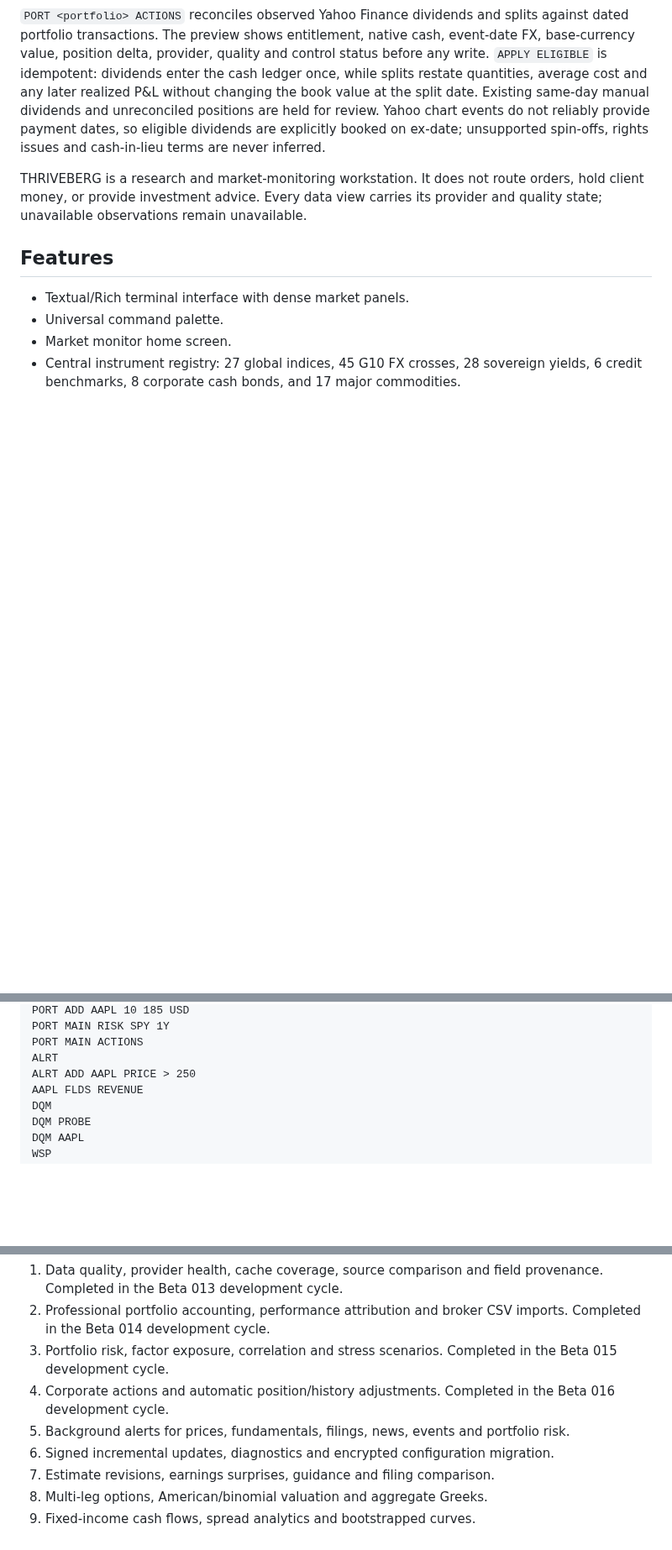
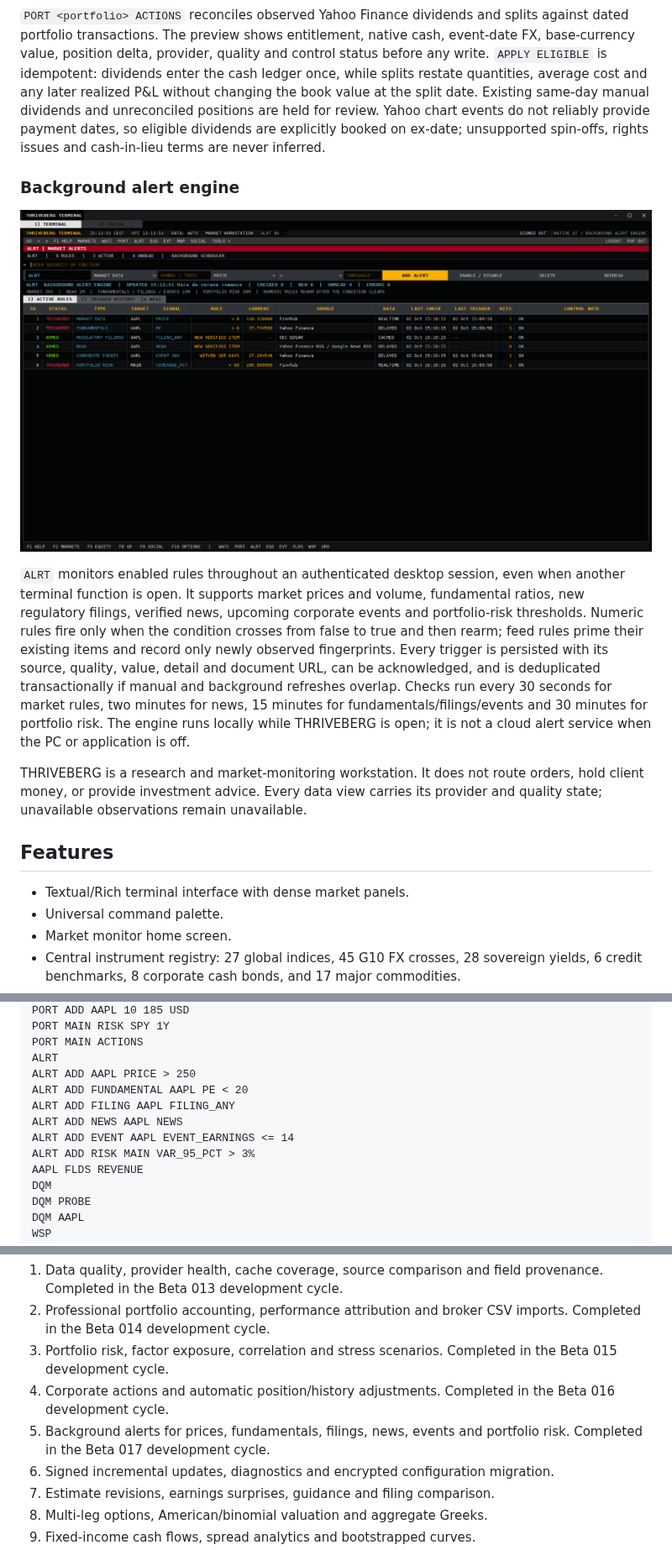
Before and after one commit to alex1999tirado-cpu/thriveberg-terminal, a Markdown page: README.md, 3 parts joined by grey strips. Shown at 84% size. Rendered like a GitHub page; pictures changed too: screenshots/background-alert-engine.png (added); blank space fills up the shorter version.

Commit message:
Add background alert engine

```diff
--- a/README.md
+++ b/README.md
@@ -102,6 +102,23 @@ review. Yahoo chart events do not reliably provide payment dates, so eligible
 dividends are explicitly booked on ex-date; unsupported spin-offs, rights issues
 and cash-in-lieu terms are never inferred.
 
+### Background alert engine
+
+![THRIVEBERG background alert engine](screenshots/background-alert-engine.png)
+
+`ALRT` monitors enabled rules throughout an authenticated desktop session, even
+when another terminal function is open. It supports market prices and volume,
+fundamental ratios, new regulatory filings, verified news, upcoming corporate
+events and portfolio-risk thresholds. Numeric rules fire only when the condition
+crosses from false to true and then rearm; feed rules prime their existing items
+and record only newly observed fingerprints. Every trigger is persisted with its
+source, quality, value, detail and document URL, can be acknowledged, and is
+deduplicated transactionally if manual and background refreshes overlap. Checks
+run every 30 seconds for market rules, two minutes for news, 15 minutes for
+fundamentals/filings/events and 30 minutes for portfolio risk. The engine runs
+locally while THRIVEBERG is open; it is not a cloud alert service when the PC or
+application is off.
+
 THRIVEBERG is a research and market-monitoring workstation. It does not route
 orders, hold client money, or provide investment advice. Every data view carries
 its provider and quality state; unavailable observations remain unavailable.
@@ -343,6 +360,11 @@ PORT MAIN RISK SPY 1Y
 PORT MAIN ACTIONS
 ALRT
 ALRT ADD AAPL PRICE > 250
+ALRT ADD FUNDAMENTAL AAPL PE < 20
+ALRT ADD FILING AAPL FILING_ANY
+ALRT ADD NEWS AAPL NEWS
+ALRT ADD EVENT AAPL EVENT_EARNINGS <= 14
+ALRT ADD RISK MAIN VAR_95_PCT > 3%
 AAPL FLDS REVENUE
 DQM
 DQM PROBE
@@ -512,7 +534,7 @@ Development advances one validated beta milestone at a time:
 2. Professional portfolio accounting, performance attribution and broker CSV imports. Completed in the Beta 014 development cycle.
 3. Portfolio risk, factor exposure, correlation and stress scenarios. Completed in the Beta 015 development cycle.
 4. Corporate actions and automatic position/history adjustments. Completed in the Beta 016 development cycle.
-5. Background alerts for prices, fundamentals, filings, news, events and portfolio risk.
+5. Background alerts for prices, fundamentals, filings, news, events and portfolio risk. Completed in the Beta 017 development cycle.
 6. Signed incremental updates, diagnostics and encrypted configuration migration.
 7. Estimate revisions, earnings surprises, guidance and filing comparison.
 8. Multi-leg options, American/binomial valuation and aggregate Greeks.
```
Also changed, not shown: other parts of README.md (+5 -5 lines), docs/BLOOMBERG_VISUAL_AUDIT.md (+15 -0 lines), docs/SECURITY_AUDIT.md (+17 -13 lines), 10 other files.
